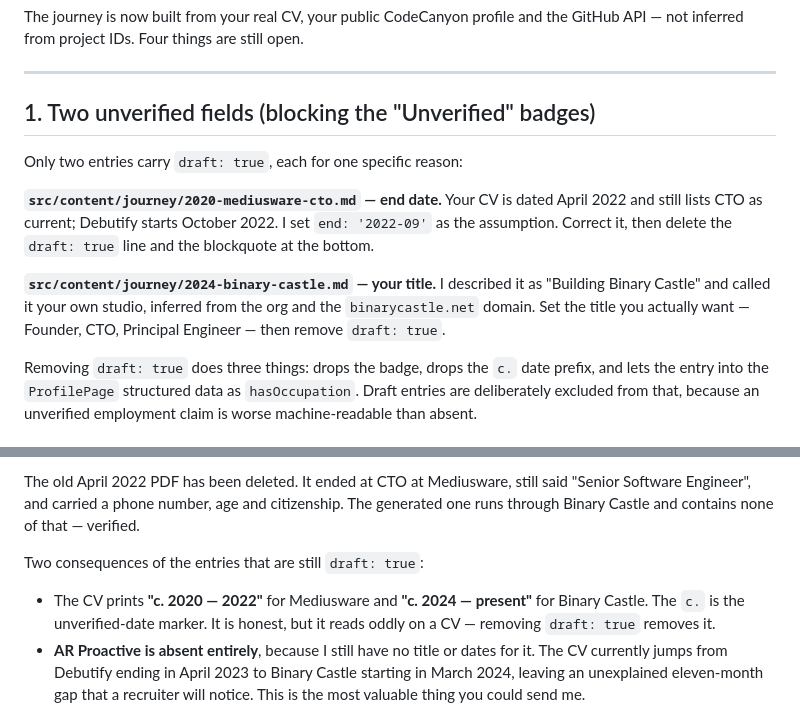
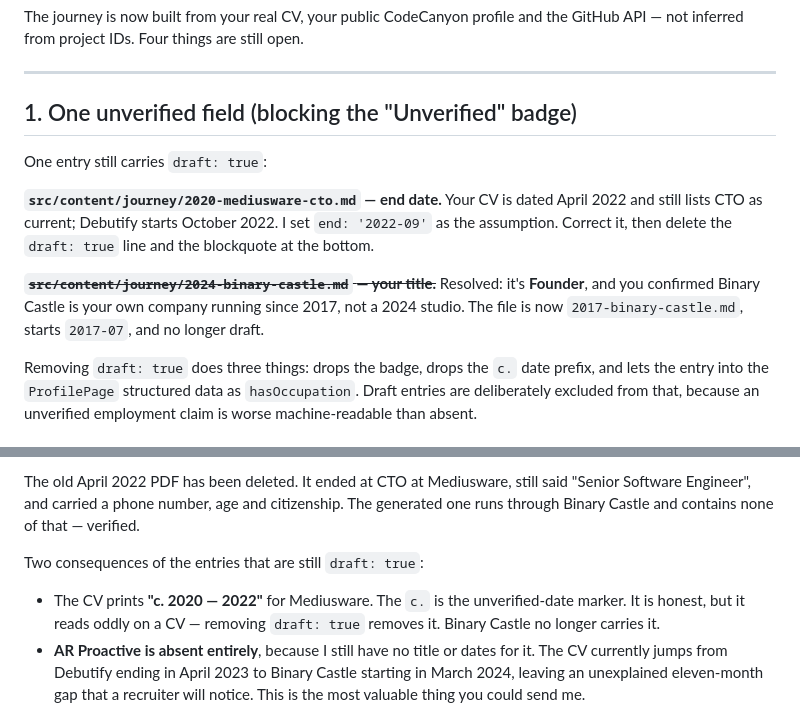
Before and after one commit to kmrifat/kmrifat.github.io, a Markdown page: CONTENT.md, 2 parts joined by grey strips. GitHub-like rendering.

Commit message:
Correct Binary Castle: Founder, running since 2017
Binary Castle is Rifat's own company and has run since 2017 alongside the
employed roles — not a studio started in 2024. The four commercial Envato
products (Dr. Assistant, Dr. Assistant PRO, xPOS, Restulator) are built and
supported under it.

- title: "Building Binary Castle" -> "Founder", confirmed by Rifat
- start: 2024-03 -> 2017-07
- drop draft: true and the unverified blockquote, which existed only because
  the title was inferred; the entry now enters ProfilePage hasOccupation and
  loses the "c." date prefix on the CV
- rename 2024-binary-castle.md -> 2017-binary-castle.md to match the start
- cross-link the Envato products via projectSlugs and the CodeCanyon profile

Co-Authored-By: Claude Opus 5 <noreply@anthropic.com>

```diff
--- a/CONTENT.md
+++ b/CONTENT.md
@@ -5,19 +5,19 @@ GitHub API — not inferred from project IDs. Four things are still open.
 
 ---
 
-## 1. Two unverified fields (blocking the "Unverified" badges)
+## 1. One unverified field (blocking the "Unverified" badge)
 
-Only two entries carry `draft: true`, each for one specific reason:
+One entry still carries `draft: true`:
 
 **`src/content/journey/2020-mediusware-cto.md` — end date.**
 Your CV is dated April 2022 and still lists CTO as current; Debutify starts
 October 2022. I set `end: '2022-09'` as the assumption. Correct it, then delete
 the `draft: true` line and the blockquote at the bottom.
 
-**`src/content/journey/2024-binary-castle.md` — your title.**
-I described it as "Building Binary Castle" and called it your own studio, inferred
-from the org and the `binarycastle.net` domain. Set the title you actually want —
-Founder, CTO, Principal Engineer — then remove `draft: true`.
+~~**`src/content/journey/2024-binary-castle.md` — your title.**~~ Resolved: it's
+**Founder**, and you confirmed Binary Castle is your own company running since
+2017, not a 2024 studio. The file is now `2017-binary-castle.md`, starts
+`2017-07`, and no longer draft.
 
 Removing `draft: true` does three things: drops the badge, drops the `c.` date
 prefix, and lets the entry into the `ProfilePage` structured data as
@@ -67,9 +67,9 @@ generated one runs through Binary Castle and contains none of that — verified.
 
 Two consequences of the entries that are still `draft: true`:
 
-- The CV prints **"c. 2020 — 2022"** for Mediusware and **"c. 2024 — present"** for
-  Binary Castle. The `c.` is the unverified-date marker. It is honest, but it reads
-  oddly on a CV — removing `draft: true` removes it.
+- The CV prints **"c. 2020 — 2022"** for Mediusware. The `c.` is the
+  unverified-date marker. It is honest, but it reads oddly on a CV — removing
+  `draft: true` removes it. Binary Castle no longer carries it.
 - **AR Proactive is absent entirely**, because I still have no title or dates for
   it. The CV currently jumps from Debutify ending in April 2023 to Binary Castle
   starting in March 2024, leaving an unexplained eleven-month gap that a recruiter
```
Also changed, not shown: 2 other files.
